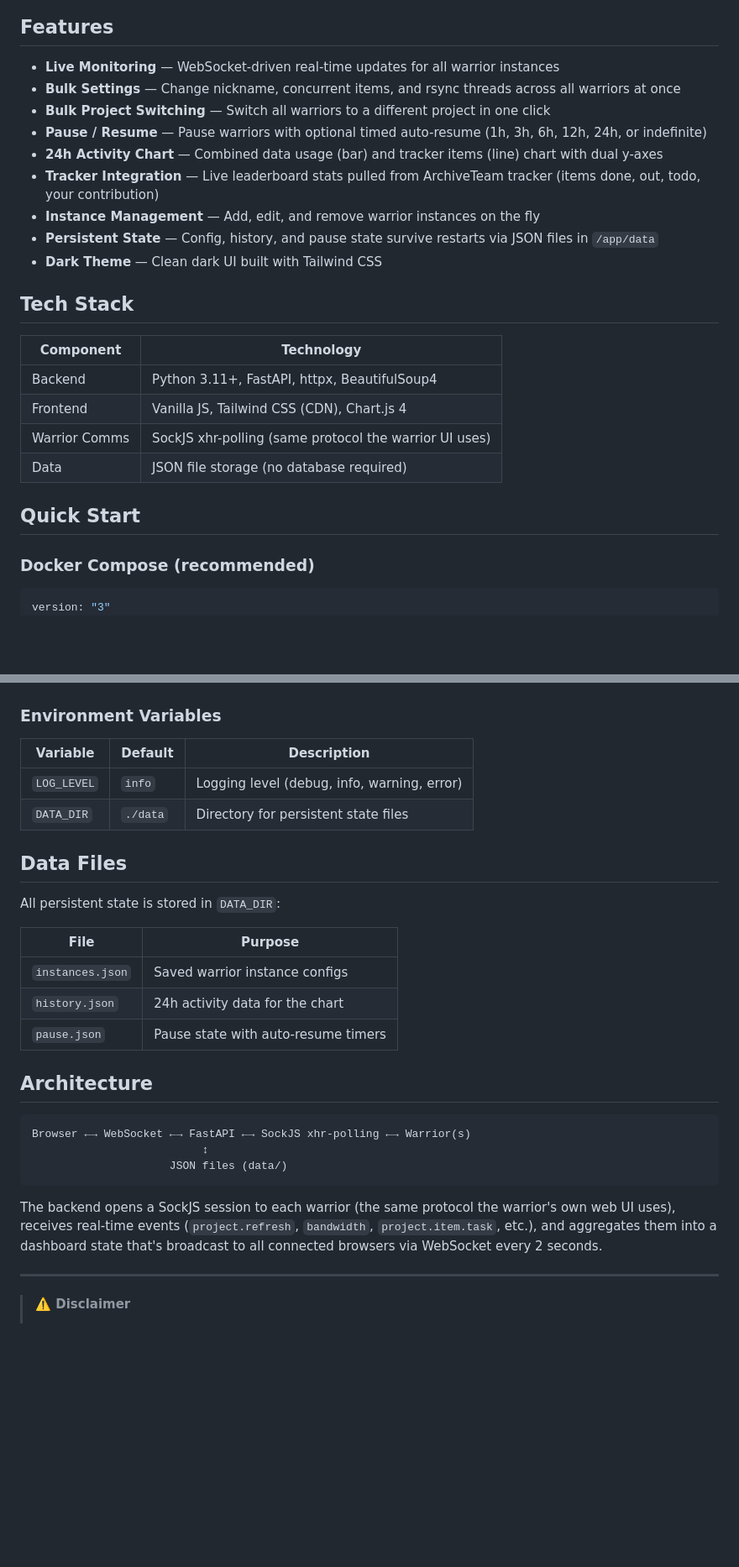
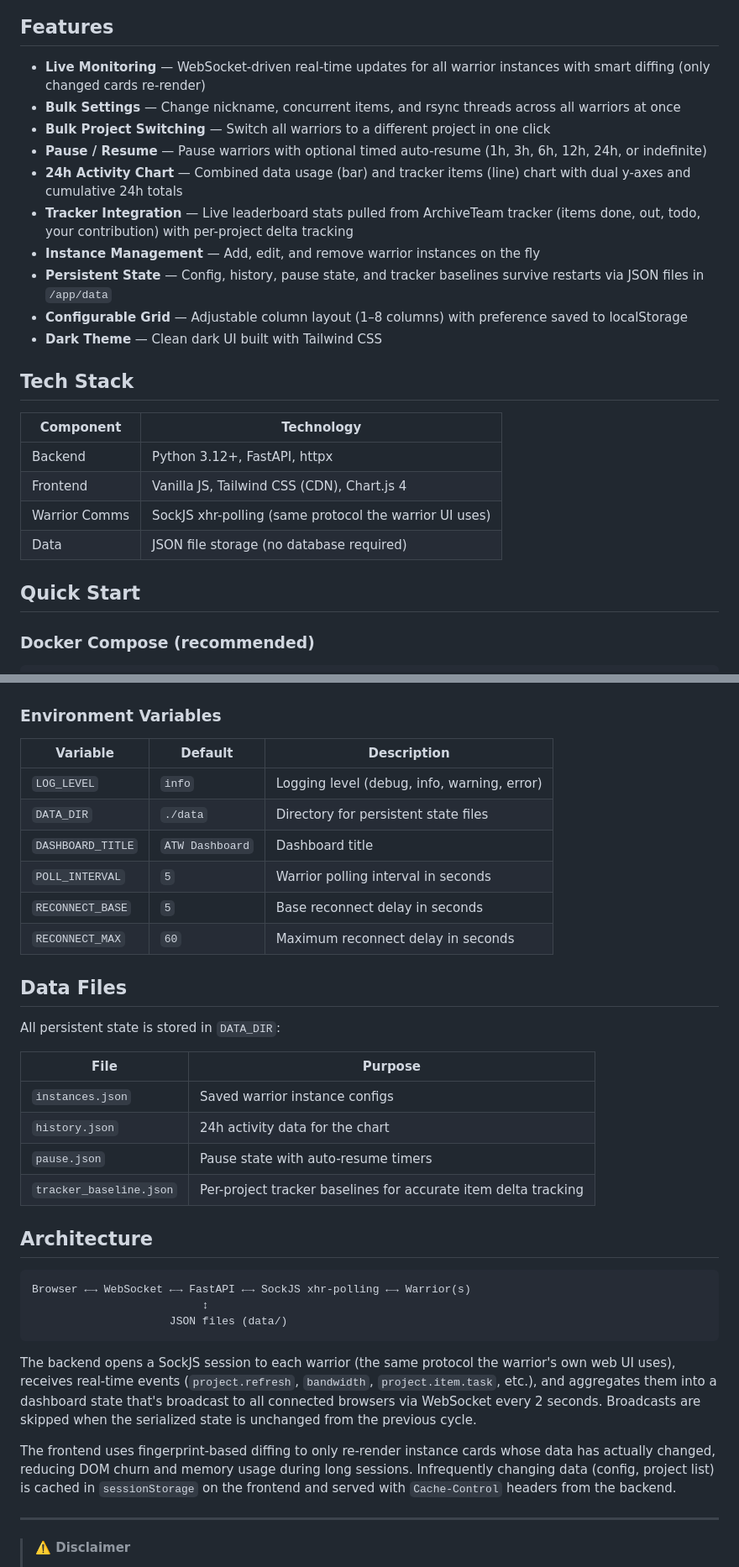
Before and after one commit to Jshanks/ATW-Dashboard, a Markdown page: README.md, 2 parts joined by grey strips. Shown at 84% size. GitHub-like rendering; blank space fills up the shorter version.

````diff
--- a/README.md
+++ b/README.md
@@ -6,21 +6,22 @@ A real-time monitoring and control dashboard for [ArchiveTeam Warrior](https://w
 
 ## Features
 
-- **Live Monitoring** — WebSocket-driven real-time updates for all warrior instances
+- **Live Monitoring** — WebSocket-driven real-time updates for all warrior instances with smart diffing (only changed cards re-render)
 - **Bulk Settings** — Change nickname, concurrent items, and rsync threads across all warriors at once
 - **Bulk Project Switching** — Switch all warriors to a different project in one click
 - **Pause / Resume** — Pause warriors with optional timed auto-resume (1h, 3h, 6h, 12h, 24h, or indefinite)
-- **24h Activity Chart** — Combined data usage (bar) and tracker items (line) chart with dual y-axes
-- **Tracker Integration** — Live leaderboard stats pulled from ArchiveTeam tracker (items done, out, todo, your contribution)
+- **24h Activity Chart** — Combined data usage (bar) and tracker items (line) chart with dual y-axes and cumulative 24h totals
+- **Tracker Integration** — Live leaderboard stats pulled from ArchiveTeam tracker (items done, out, todo, your contribution) with per-project delta tracking
 - **Instance Management** — Add, edit, and remove warrior instances on the fly
-- **Persistent State** — Config, history, and pause state survive restarts via JSON files in `/app/data`
+- **Persistent State** — Config, history, pause state, and tracker baselines survive restarts via JSON files in `/app/data`
+- **Configurable Grid** — Adjustable column layout (1–8 columns) with preference saved to localStorage
 - **Dark Theme** — Clean dark UI built with Tailwind CSS
 
 ## Tech Stack
 
 | Component | Technology |
-|-----------|-----------|
-| Backend | Python 3.11+, FastAPI, httpx, BeautifulSoup4 |
+|---|---|
+| Backend | Python 3.12+, FastAPI, httpx |
 | Frontend | Vanilla JS, Tailwind CSS (CDN), Chart.js 4 |
 | Warrior Comms | SockJS xhr-polling (same protocol the warrior UI uses) |
 | Data | JSON file storage (no database required) |
@@ -30,7 +31,6 @@ A real-time monitoring and control dashboard for [ArchiveTeam Warrior](https://w
 ### Docker Compose (recommended)
 
 ```yaml
-version: "3"
 services:
   atw-dashboard:
     build: .
@@ -72,19 +72,24 @@ reconnect_max: 60
 ### Environment Variables
 
 | Variable | Default | Description |
-|----------|---------|-------------|
+|---|---|---|
 | `LOG_LEVEL` | `info` | Logging level (debug, info, warning, error) |
 | `DATA_DIR` | `./data` | Directory for persistent state files |
+| `DASHBOARD_TITLE` | `ATW Dashboard` | Dashboard title |
+| `POLL_INTERVAL` | `5` | Warrior polling interval in seconds |
+| `RECONNECT_BASE` | `5` | Base reconnect delay in seconds |
+| `RECONNECT_MAX` | `60` | Maximum reconnect delay in seconds |
 
 ## Data Files
 
 All persistent state is stored in `DATA_DIR`:
 
 | File | Purpose |
-|------|---------|
+|---|---|
 | `instances.json` | Saved warrior instance configs |
 | `history.json` | 24h activity data for the chart |
 | `pause.json` | Pause state with auto-resume timers |
+| `tracker_baseline.json` | Per-project tracker baselines for accurate item delta tracking |
 
 ## Architecture
 
@@ -94,7 +99,9 @@ Browser ←→ WebSocket ←→ FastAPI ←→ SockJS xhr-polling ←→ Warrior
                      JSON files (data/)
 ```
 
-The backend opens a SockJS session to each warrior (the same protocol the warrior's own web UI uses), receives real-time events (`project.refresh`, `bandwidth`, `project.item.task`, etc.), and aggregates them into a dashboard state that's broadcast to all connected browsers via WebSocket every 2 seconds.
+The backend opens a SockJS session to each warrior (the same protocol the warrior's own web UI uses), receives real-time events (`project.refresh`, `bandwidth`, `project.item.task`, etc.), and aggregates them into a dashboard state that's broadcast to all connected browsers via WebSocket every 2 seconds. Broadcasts are skipped when the serialized state is unchanged from the previous cycle.
+
+The frontend uses fingerprint-based diffing to only re-render instance cards whose data has actually changed, reducing DOM churn and memory usage during long sessions. Infrequently changing data (config, project list) is cached in `sessionStorage` on the frontend and served with `Cache-Control` headers from the backend.
 
 ---
 
````
Also changed, not shown: other parts of README.md (+2 -0 lines).
